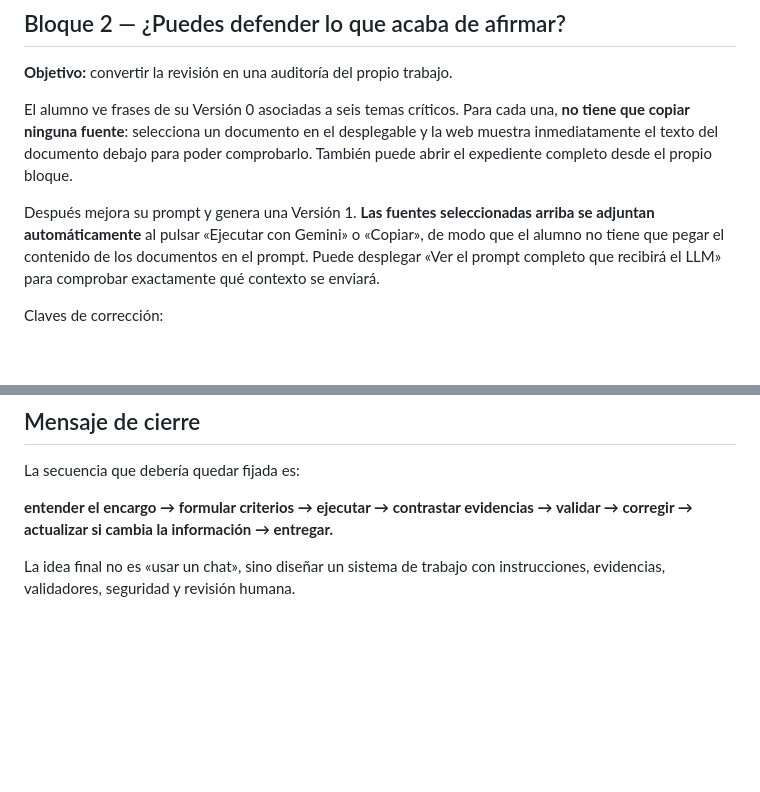
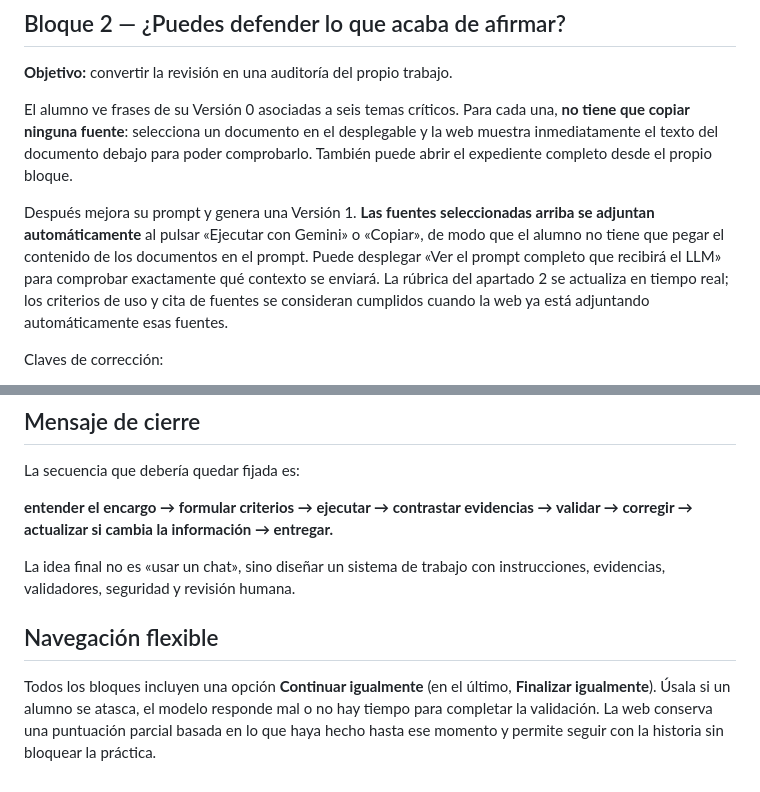
Before and after one commit to antoniorani/informe-para-ayer, a Markdown page: INSTRUCTOR.md, 2 parts joined by grey strips. Drawn GitHub-style; blank space fills up the shorter version.

Commit message:
Explica al docente la navegación flexible

```diff
--- a/INSTRUCTOR.md
+++ b/INSTRUCTOR.md
@@ -29,7 +29,7 @@ No enseñes una plantilla de prompt todavía.
 
 El alumno ve frases de su Versión 0 asociadas a seis temas críticos. Para cada una, **no tiene que copiar ninguna fuente**: selecciona un documento en el desplegable y la web muestra inmediatamente el texto del documento debajo para poder comprobarlo. También puede abrir el expediente completo desde el propio bloque.
 
-Después mejora su prompt y genera una Versión 1. **Las fuentes seleccionadas arriba se adjuntan automáticamente** al pulsar «Ejecutar con Gemini» o «Copiar», de modo que el alumno no tiene que pegar el contenido de los documentos en el prompt. Puede desplegar «Ver el prompt completo que recibirá el LLM» para comprobar exactamente qué contexto se enviará.
+Después mejora su prompt y genera una Versión 1. **Las fuentes seleccionadas arriba se adjuntan automáticamente** al pulsar «Ejecutar con Gemini» o «Copiar», de modo que el alumno no tiene que pegar el contenido de los documentos en el prompt. Puede desplegar «Ver el prompt completo que recibirá el LLM» para comprobar exactamente qué contexto se enviará. La rúbrica del apartado 2 se actualiza en tiempo real; los criterios de uso y cita de fuentes se consideran cumplidos cuando la web ya está adjuntando automáticamente esas fuentes.
 
 Claves de corrección:
 
@@ -101,3 +101,8 @@ La secuencia que debería quedar fijada es:
 **entender el encargo → formular criterios → ejecutar → contrastar evidencias → validar → corregir → actualizar si cambia la información → entregar.**
 
 La idea final no es «usar un chat», sino diseñar un sistema de trabajo con instrucciones, evidencias, validadores, seguridad y revisión humana.
+
+
+## Navegación flexible
+
+Todos los bloques incluyen una opción **Continuar igualmente** (en el último, **Finalizar igualmente**). Úsala si un alumno se atasca, el modelo responde mal o no hay tiempo para completar la validación. La web conserva una puntuación parcial basada en lo que haya hecho hasta ese momento y permite seguir con la historia sin bloquear la práctica.
```
